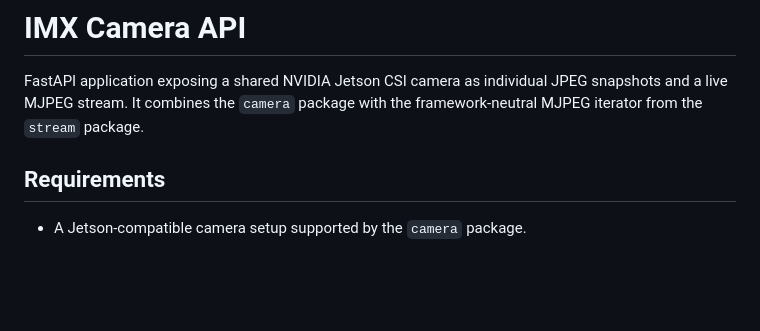
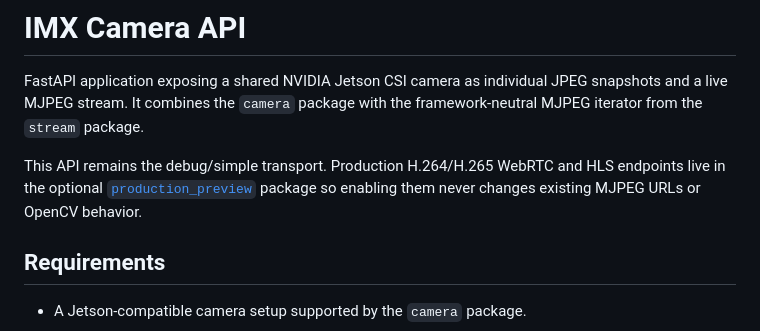
Before and after one commit to bi3lu/imx-camera-toolkit, a Markdown page: packages/api/README.md, the part around the change. Drawn GitHub-style; blank space fills up the shorter version.

```diff
--- a/packages/api/README.md
+++ b/packages/api/README.md
@@ -3,6 +3,11 @@
 FastAPI application exposing a shared NVIDIA Jetson CSI camera as individual
 JPEG snapshots and a live MJPEG stream. It combines the `camera` package with
 the framework-neutral MJPEG iterator from the `stream` package.
+
+This API remains the debug/simple transport. Production H.264/H.265 WebRTC and
+HLS endpoints live in the optional
+[`production_preview`](../production_preview/README.md) package so enabling
+them never changes existing MJPEG URLs or OpenCV behavior.
 
 ## Requirements
 
```
Also changed, not shown: README.md (+24 -0 lines), packages/camera/README.md (+39 -5 lines).
